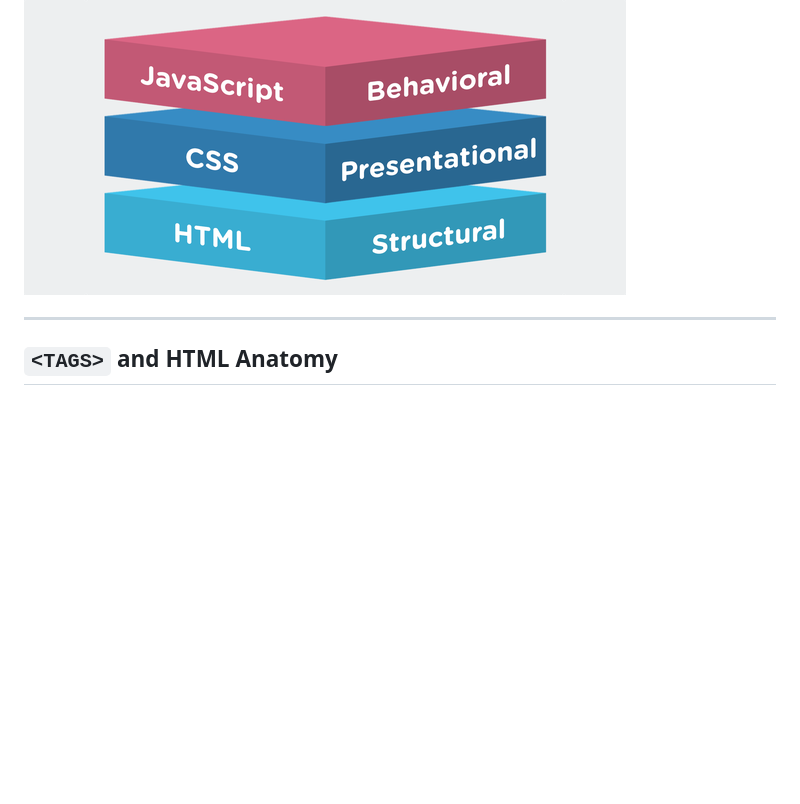
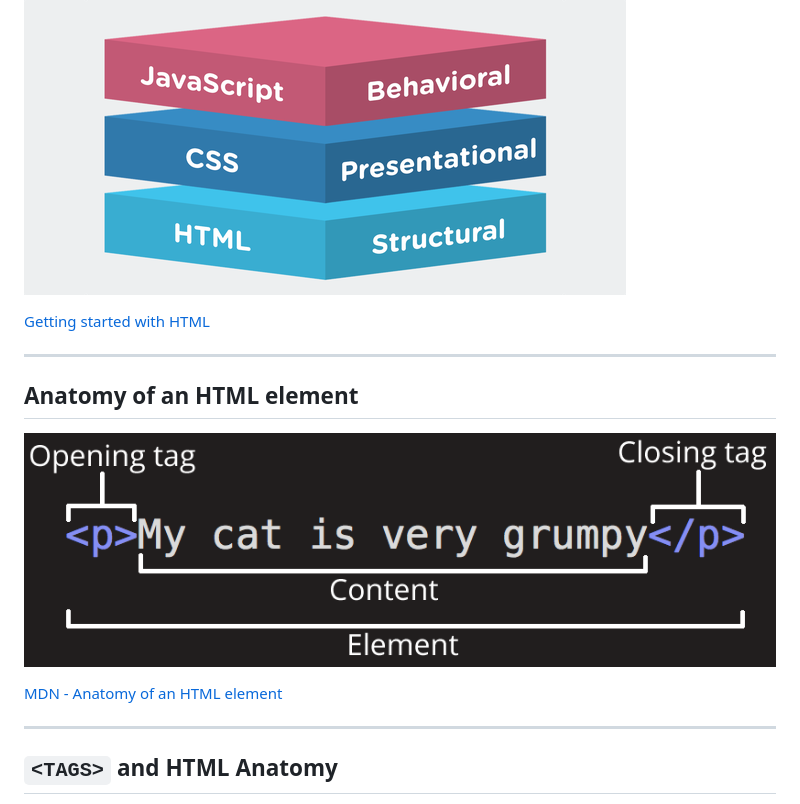
Before and after one commit to ng-peter/eq-html, a Markdown page: class01/README.md, the part around the change. Drawn GitHub-style; pictures changed too: class01/grumpy-cat-small.png (added); blank space fills up the shorter version.

Commit message:
add anatomy of html section

```diff
--- a/class01/README.md
+++ b/class01/README.md
@@ -40,6 +40,16 @@ atom-live-server
 
 ![alt text](https://github.com/ng-peter/eq-html/raw/master/class01/html-css-js-stack.png "Modern Web Stack")
 
+[Getting started with HTML](https://developer.mozilla.org/en-US/docs/Learn/HTML/Introduction_to_HTML/Getting_started#anatomy_of_an_html_element)
+
+---
+
+## Anatomy of an HTML element
+
+![alt text](https://github.com/ng-peter/eq-html/raw/master/class01/grumpy-cat-small.png "HTML Tag Anatomy")
+
+[MDN - Anatomy of an HTML element](https://developer.mozilla.org/en-US/docs/Learn/HTML/Introduction_to_HTML/Getting_started#anatomy_of_an_html_element)
+
 ---
 
 ## `<TAGS>` and HTML Anatomy
```
